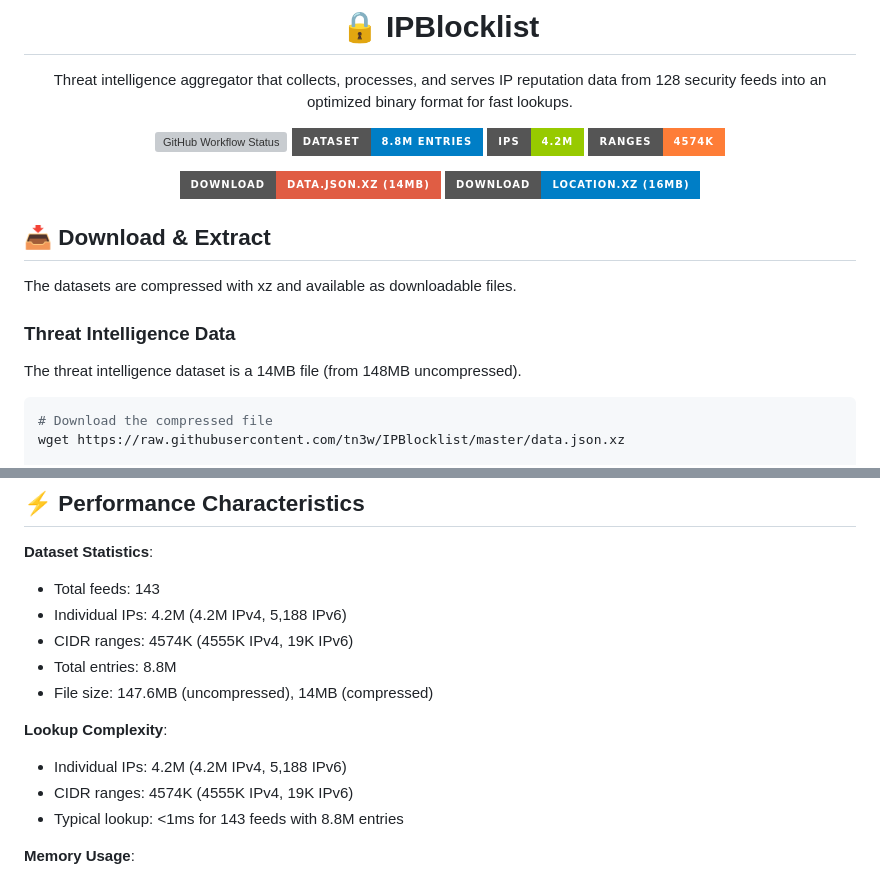
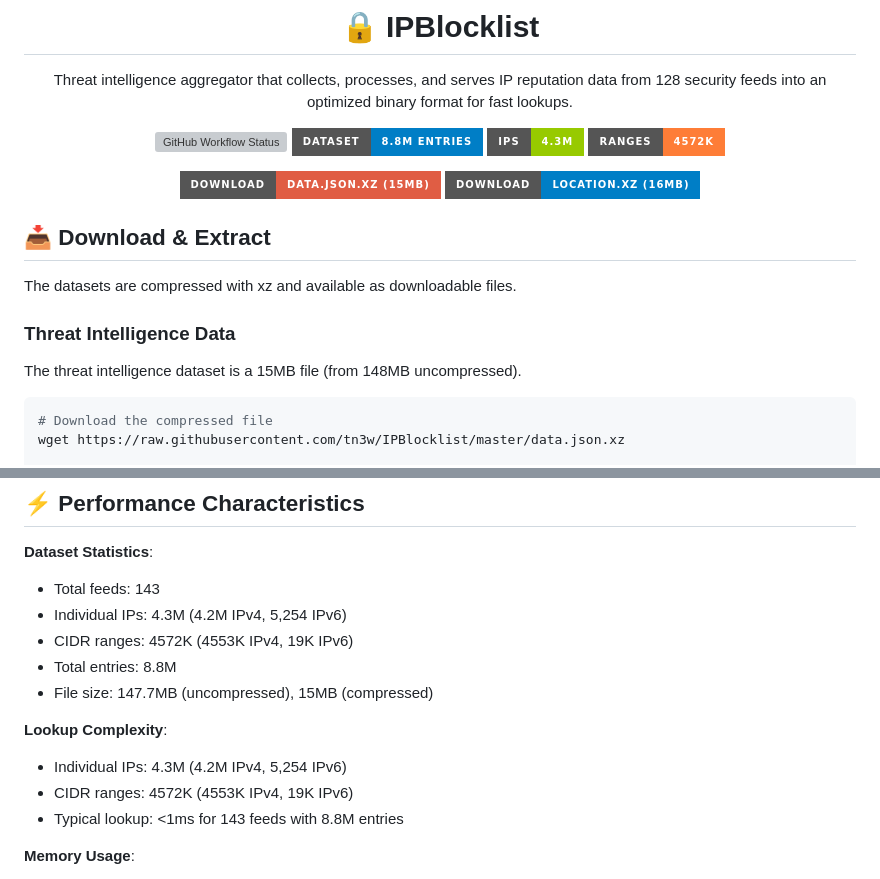
Before and after one commit to tn3w/IPBlocklist, a Markdown page: README.md, 2 parts joined by grey strips. Drawn GitHub-style; badges without logos; grey boxes are pictures that could not be loaded.

Commit message:
Update compressed data and README stats [skip ci]

````diff
--- a/README.md
+++ b/README.md
@@ -7,12 +7,12 @@ Threat intelligence aggregator that collects, processes, and serves IP reputatio
 <p align="center">
 <img src="https://img.shields.io/github/actions/workflow/status/tn3w/IPBlocklist/aggregate-feeds.yml?label=Build&style=for-the-badge" alt="GitHub Workflow Status">
 <img src="https://img.shields.io/badge/dataset-8.8M_entries-blue?style=for-the-badge" alt="Dataset Size">
-<img src="https://img.shields.io/badge/IPs-4.2M-green?style=for-the-badge" alt="Individual IPs">
-<img src="https://img.shields.io/badge/ranges-4574K-orange?style=for-the-badge" alt="CIDR Ranges">
+<img src="https://img.shields.io/badge/IPs-4.3M-green?style=for-the-badge" alt="Individual IPs">
+<img src="https://img.shields.io/badge/ranges-4572K-orange?style=for-the-badge" alt="CIDR Ranges">
 </p>
 
 <p align="center">
-<a href="https://raw.githubusercontent.com/tn3w/IPBlocklist/master/data.json.xz"><img src="https://img.shields.io/badge/download-data.json.xz_(14MB)-red?style=for-the-badge&logo=download&logoColor=white" alt="Download Threat Data"></a>
+<a href="https://raw.githubusercontent.com/tn3w/IPBlocklist/master/data.json.xz"><img src="https://img.shields.io/badge/download-data.json.xz_(15MB)-red?style=for-the-badge&logo=download&logoColor=white" alt="Download Threat Data"></a>
 <a href="https://raw.githubusercontent.com/tn3w/IPBlocklist/master/location.xz"><img src="https://img.shields.io/badge/download-location.xz_(16MB)-blue?style=for-the-badge&logo=download&logoColor=white" alt="Download Location DB"></a>
 </p>
 
@@ -24,7 +24,7 @@ The datasets are compressed with xz and available as downloadable files.
 
 ### Threat Intelligence Data
 
-The threat intelligence dataset is a 14MB file (from 148MB uncompressed).
+The threat intelligence dataset is a 15MB file (from 148MB uncompressed).
 
 ```bash
 # Download the compressed file
@@ -474,15 +474,15 @@ print(json.dumps(result, indent=2))
 **Dataset Statistics**:
 
 - Total feeds: 143
-- Individual IPs: 4.2M (4.2M IPv4, 5,188 IPv6)
-- CIDR ranges: 4574K (4555K IPv4, 19K IPv6)
+- Individual IPs: 4.3M (4.2M IPv4, 5,254 IPv6)
+- CIDR ranges: 4572K (4553K IPv4, 19K IPv6)
 - Total entries: 8.8M
-- File size: 147.6MB (uncompressed), 14MB (compressed)
+- File size: 147.7MB (uncompressed), 15MB (compressed)
 
 **Lookup Complexity**:
 
-- Individual IPs: 4.2M (4.2M IPv4, 5,188 IPv6)
-- CIDR ranges: 4574K (4555K IPv4, 19K IPv6)
+- Individual IPs: 4.3M (4.2M IPv4, 5,254 IPv6)
+- CIDR ranges: 4572K (4553K IPv4, 19K IPv6)
 - Typical lookup: <1ms for 143 feeds with 8.8M entries
 
 **Memory Usage**:
````
